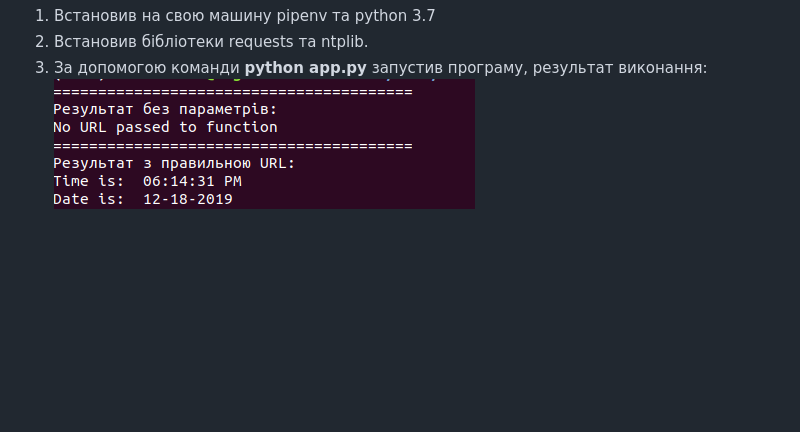
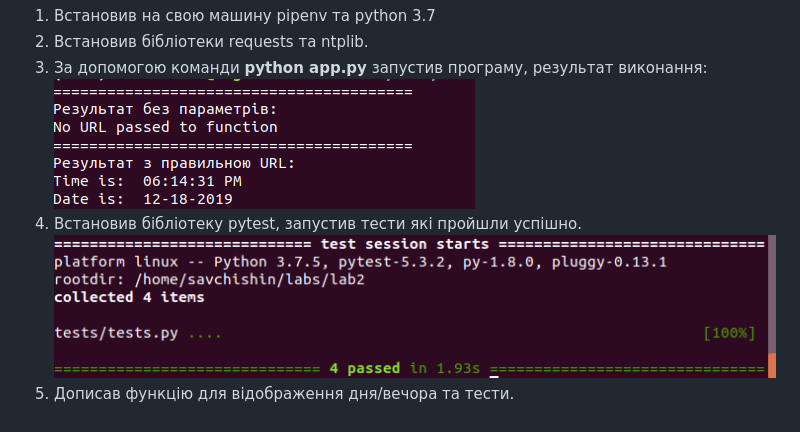
Before and after one commit to ivansavchishin/labs, a Markdown page: lab2/README.md, the part around the change. Rendered like a GitHub page; pictures changed too: lab2/img2.png (added); blank space fills up the shorter version.

```diff
--- a/lab2/README.md
+++ b/lab2/README.md
@@ -4,3 +4,6 @@
 2. Встановив бiблiотеки requests та ntplib.
 3. За допомогою команди **python app.py** запустив програму, результат виконання:
 ![](img1.png)
+4. Встановив бiблiотеку pytest, запустив тести якi пройшли успiшно.
+![](img2.png)
+5. Дописав функцiю для вiдображення дня/вечора та тести.
```
Also changed, not shown: lab2/img3.png (added), 5 other files.
